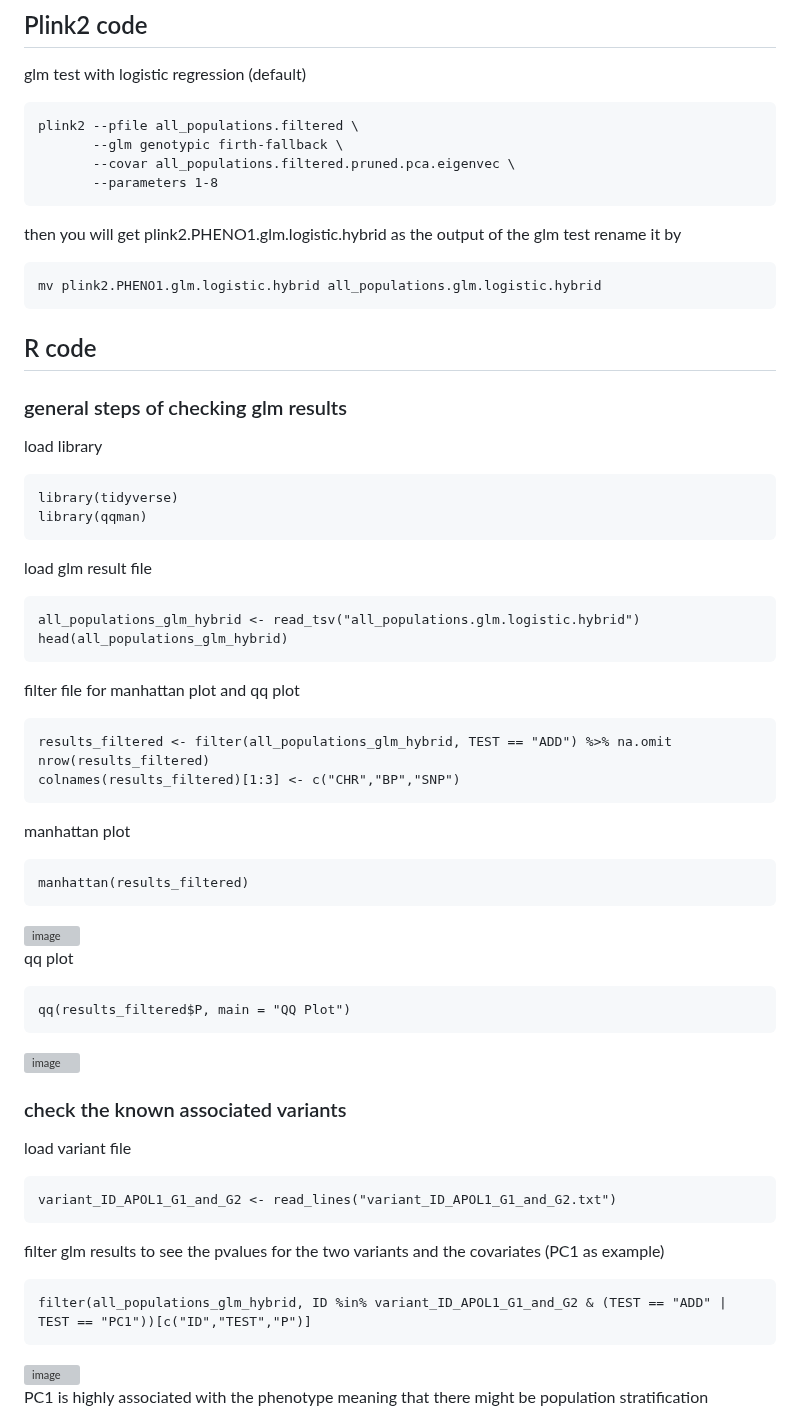
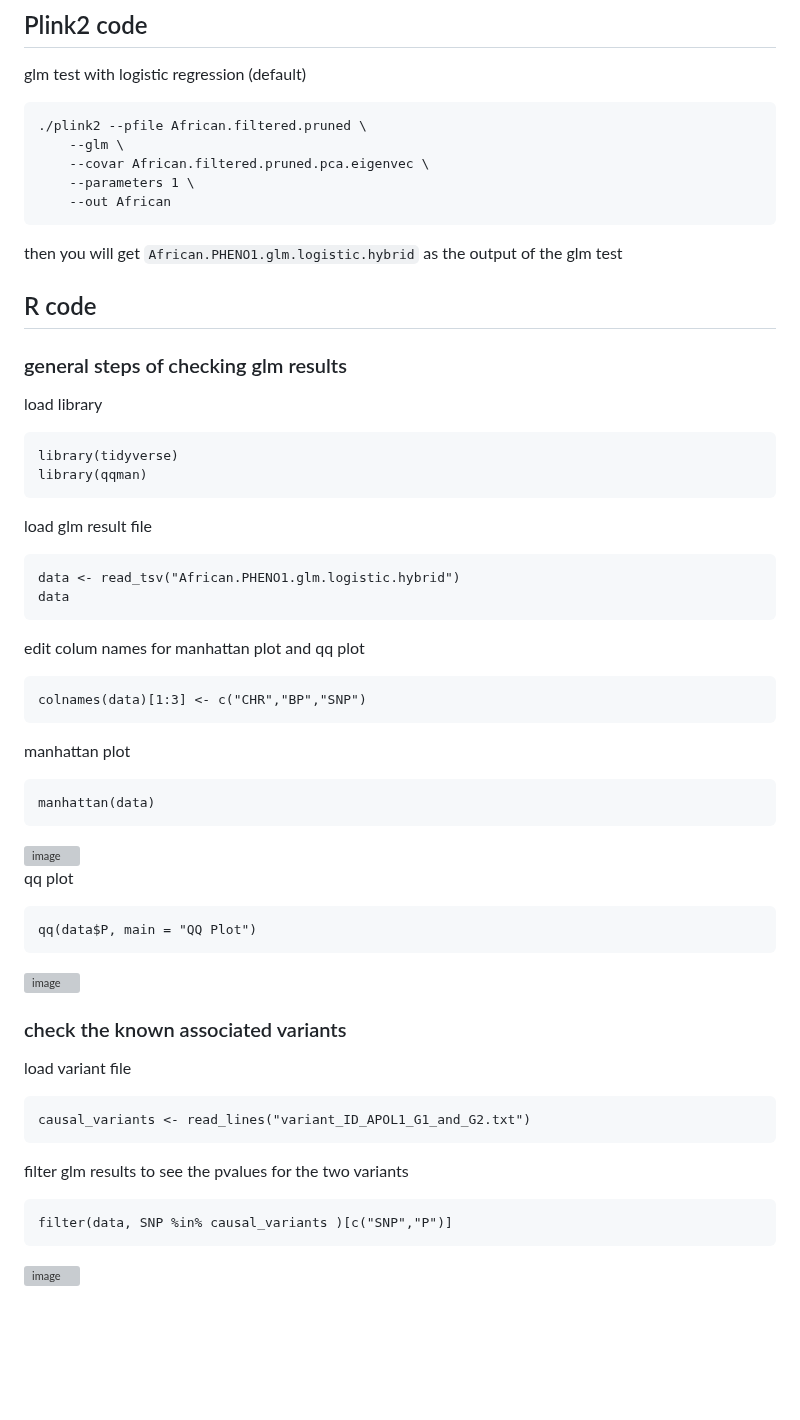
Before and after one commit to OchoaLab/genomic-modules, a Markdown page: day4/run_GWAS_step_by_step.md, the part around one of its changes. GitHub-like rendering; blank space fills up the shorter version; grey boxes are pictures that could not be loaded.

````diff
--- a/day4/run_GWAS_step_by_step.md
+++ b/day4/run_GWAS_step_by_step.md
@@ -75,16 +59,13 @@ You should be able to see two plots, one with population info, one with super po
 ## Plink2 code
 glm test with logistic regression (default)
 ```
-plink2 --pfile all_populations.filtered \
-       --glm genotypic firth-fallback \
-       --covar all_populations.filtered.pruned.pca.eigenvec \
-       --parameters 1-8
+./plink2 --pfile African.filtered.pruned \
+    --glm \
+    --covar African.filtered.pruned.pca.eigenvec \
+	--parameters 1 \
+	--out African
 ```
-then you will get plink2.PHENO1.glm.logistic.hybrid as the output of the glm test
-rename it by
-```
-mv plink2.PHENO1.glm.logistic.hybrid all_populations.glm.logistic.hybrid
-```
+then you will get `African.PHENO1.glm.logistic.hybrid` as the output of the glm test
 
 ## R code
 ### general steps of checking glm results
@@ -96,36 +77,32 @@ library(qqman)
 
 load glm result file
 ```{r}
-all_populations_glm_hybrid <- read_tsv("all_populations.glm.logistic.hybrid")
-head(all_populations_glm_hybrid)
+data <- read_tsv("African.PHENO1.glm.logistic.hybrid")
+data
 ```
-filter file for manhattan plot and qq plot
+edit colum names for manhattan plot and qq plot
 ```{r}
-results_filtered <- filter(all_populations_glm_hybrid, TEST == "ADD") %>% na.omit
-nrow(results_filtered)
-colnames(results_filtered)[1:3] <- c("CHR","BP","SNP")
+colnames(data)[1:3] <- c("CHR","BP","SNP")
 ```
 manhattan plot
 ```{r}
-manhattan(results_filtered)
+manhattan(data)
 ```
 <img width="757" alt="image" src="https://github.com/OchoaLab/genomic-modules/assets/53951161/ab57745b-8418-4542-a668-5c3029d01d02">
 
 qq plot
 ```{r}
-qq(results_filtered$P, main = "QQ Plot")
+qq(data$P, main = "QQ Plot")
 ```
 <img width="750" alt="image" src="https://github.com/OchoaLab/genomic-modules/assets/53951161/976db84e-5200-4de3-89e3-87ffc49f1b40">
 
 ### check the known associated variants
 load variant file
 ```{r}
-variant_ID_APOL1_G1_and_G2 <- read_lines("variant_ID_APOL1_G1_and_G2.txt")
+causal_variants <- read_lines("variant_ID_APOL1_G1_and_G2.txt")
 ```
-filter glm results to see the pvalues for the two variants and the covariates (PC1 as example)
+filter glm results to see the pvalues for the two variants
 ```{r}
-filter(all_populations_glm_hybrid, ID %in% variant_ID_APOL1_G1_and_G2 & (TEST == "ADD" | TEST == "PC1"))[c("ID","TEST","P")]
+filter(data, SNP %in% causal_variants )[c("SNP","P")]
 ```
 <img width="503" alt="image" src="https://github.com/OchoaLab/genomic-modules/assets/53951161/f199f8d6-e522-46cc-8bc8-4d1f127fa2e1">
-
-PC1 is highly associated with the phenotype meaning that there might be population stratification
````
Also changed, not shown: other parts of day4/run_GWAS_step_by_step.md (+18 -34 lines).
